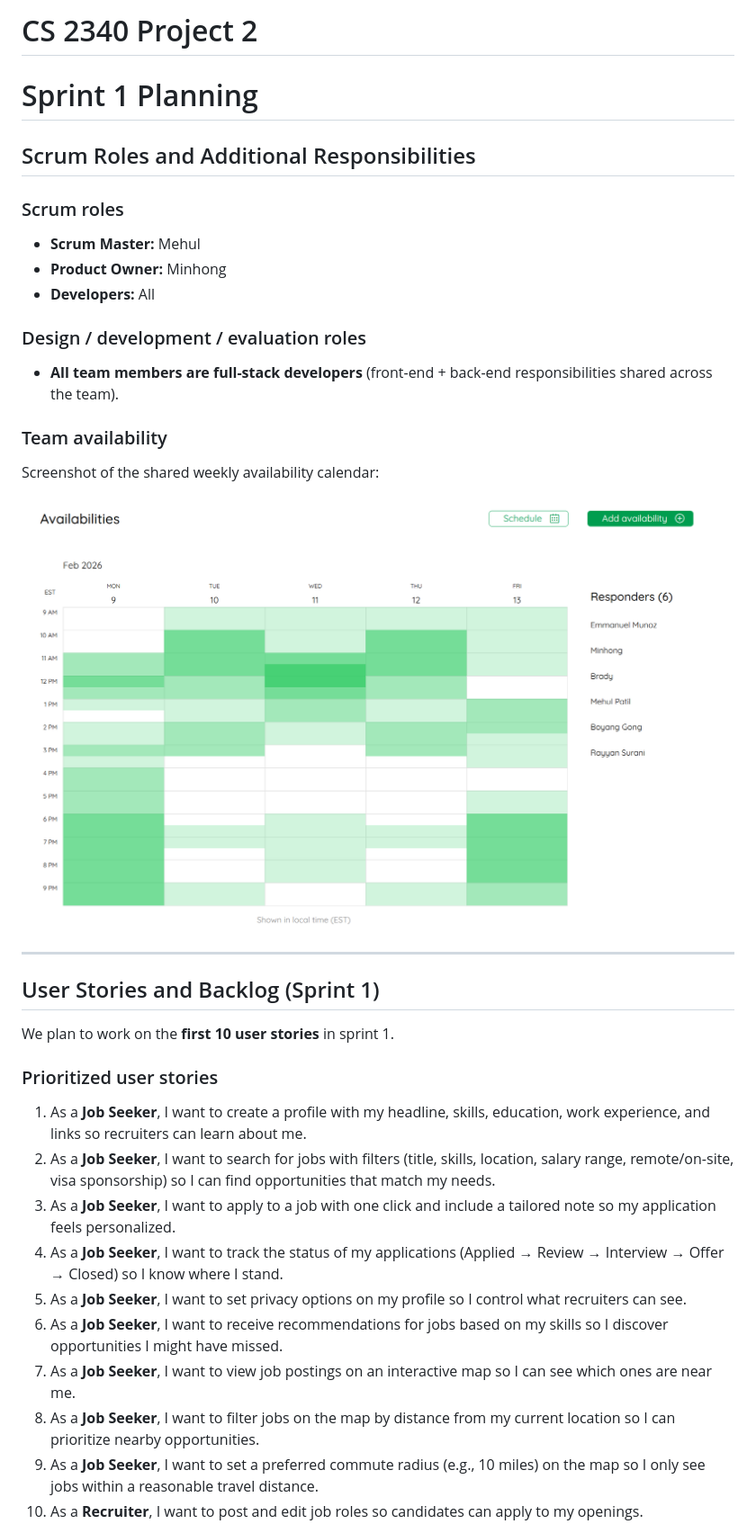
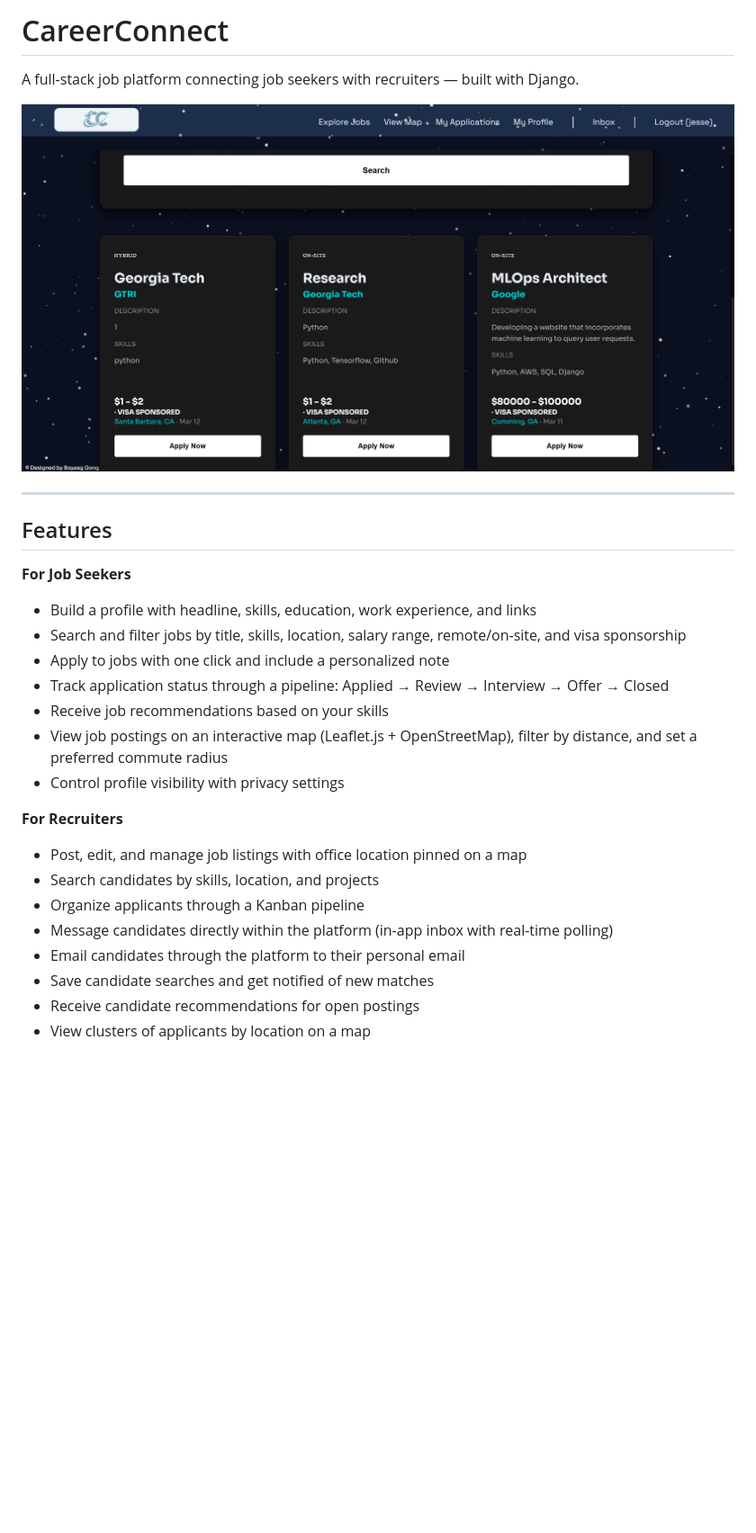
Before and after one commit to Rosette2237/CS2340_Project, a Markdown page: README.md, the part around the change printed below. Shown: that part at 90% size. Rendered like a GitHub page; pictures changed too: docs/images/career_connect_main_page.png (added), docs/images/team-availability.png (deleted); blank space fills up the shorter version.

```diff
--- a/README.md
+++ b/README.md
@@ -1,37 +1,29 @@
-# CS 2340 Project 2
+# CareerConnect
 
-# Sprint 1 Planning
+A full-stack job platform connecting job seekers with recruiters — built with Django.
 
-## Scrum Roles and Additional Responsibilities
-
-### Scrum roles
-- **Scrum Master:** Mehul
-- **Product Owner:** Minhong
-- **Developers:** All
-
-### Design / development / evaluation roles
-- **All team members are full-stack developers** (front-end + back-end responsibilities shared across the team).
-
-### Team availability
-Screenshot of the shared weekly availability calendar:
-
-![Team availability calendar](docs/images/team-availability.png)
+![CareerConnect main page](docs/images/career_connect_main_page.png)
 
 ---
 
-## User Stories and Backlog (Sprint 1)
+## Features
 
-We plan to work on the **first 10 user stories** in sprint 1.
+**For Job Seekers**
+- Build a profile with headline, skills, education, work experience, and links
+- Search and filter jobs by title, skills, location, salary range, remote/on-site, and visa sponsorship
+- Apply to jobs with one click and include a personalized note
+- Track application status through a pipeline: Applied → Review → Interview → Offer → Closed
+- Receive job recommendations based on your skills
+- View job postings on an interactive map (Leaflet.js + OpenStreetMap), filter by distance, and set a preferred commute radius
+- Control profile visibility with privacy settings
 
-### Prioritized user stories
-1. As a **Job Seeker**, I want to create a profile with my headline, skills, education, work experience, and links so recruiters can learn about me.
-2. As a **Job Seeker**, I want to search for jobs with filters (title, skills, location, salary range, remote/on-site, visa sponsorship) so I can find opportunities that match my needs.
-3. As a **Job Seeker**, I want to apply to a job with one click and include a tailored note so my application feels personalized.
-4. As a **Job Seeker**, I want to track the status of my applications (Applied → Review → Interview → Offer → Closed) so I know where I stand.
-5. As a **Job Seeker**, I want to set privacy options on my profile so I control what recruiters can see.
-6. As a **Job Seeker**, I want to receive recommendations for jobs based on my skills so I discover opportunities I might have missed.
-7. As a **Job Seeker**, I want to view job postings on an interactive map so I can see which ones are near me.
-8. As a **Job Seeker**, I want to filter jobs on the map by distance from my current location so I can prioritize nearby opportunities.
-9. As a **Job Seeker**, I want to set a preferred commute radius (e.g., 10 miles) on the map so I only see jobs within a reasonable travel distance.
-10. As a **Recruiter**, I want to post and edit job roles so candidates can apply to my openings.
+**For Recruiters**
+- Post, edit, and manage job listings with office location pinned on a map
+- Search candidates by skills, location, and projects
+- Organize applicants through a Kanban pipeline
+- Message candidates directly within the platform (in-app inbox with real-time polling)
+- Email candidates through the platform to their personal email
+- Save candidate searches and get notified of new matches
+- Receive candidate recommendations for open postings
+- View clusters of applicants by location on a map
 
```
Also changed, not shown: other parts of README.md (+40 -15 lines), docs/images/scrum-board.png (deleted), 3 other files.
